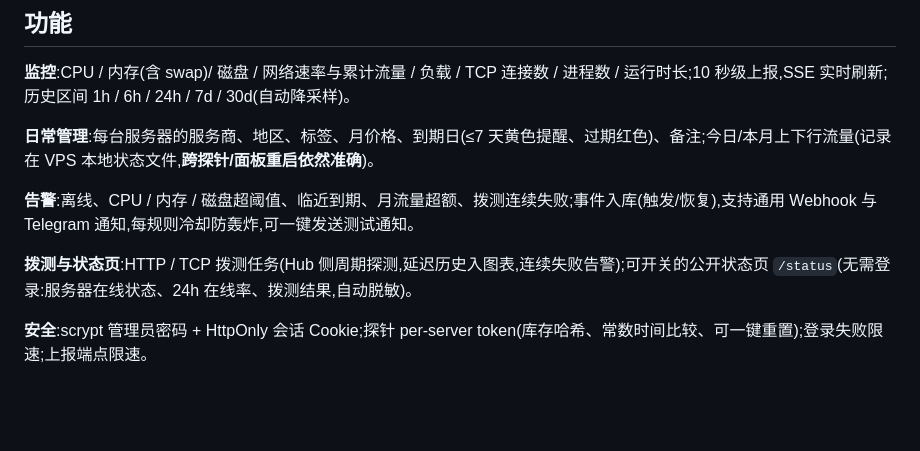
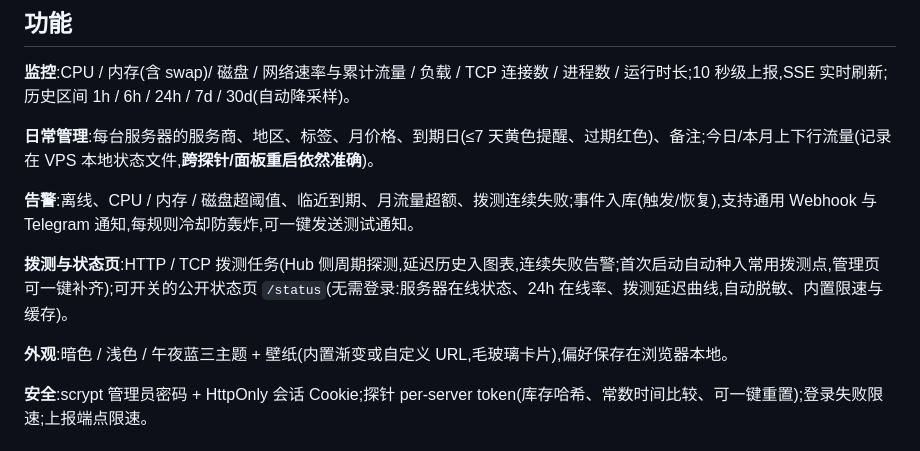
Before and after one commit to tlyer666666/vps, a Markdown page: README.md, the part around the change. Rendered like a GitHub page; blank space fills up the shorter version.

Commit message:
docs: appearance + default probes in README

```diff
--- a/README.md
+++ b/README.md
@@ -12,7 +12,9 @@
 
 **告警**:离线、CPU / 内存 / 磁盘超阈值、临近到期、月流量超额、拨测连续失败;事件入库(触发/恢复),支持通用 Webhook 与 Telegram 通知,每规则冷却防轰炸,可一键发送测试通知。
 
-**拨测与状态页**:HTTP / TCP 拨测任务(Hub 侧周期探测,延迟历史入图表,连续失败告警);可开关的公开状态页 `/status`(无需登录:服务器在线状态、24h 在线率、拨测结果,自动脱敏)。
+**拨测与状态页**:HTTP / TCP 拨测任务(Hub 侧周期探测,延迟历史入图表,连续失败告警;首次启动自动种入常用拨测点,管理页可一键补齐);可开关的公开状态页 `/status`(无需登录:服务器在线状态、24h 在线率、拨测延迟曲线,自动脱敏、内置限速与缓存)。
+
+**外观**:暗色 / 浅色 / 午夜蓝三主题 + 壁纸(内置渐变或自定义 URL,毛玻璃卡片),偏好保存在浏览器本地。
 
 **安全**:scrypt 管理员密码 + HttpOnly 会话 Cookie;探针 per-server token(库存哈希、常数时间比较、可一键重置);登录失败限速;上报端点限速。
 
```
